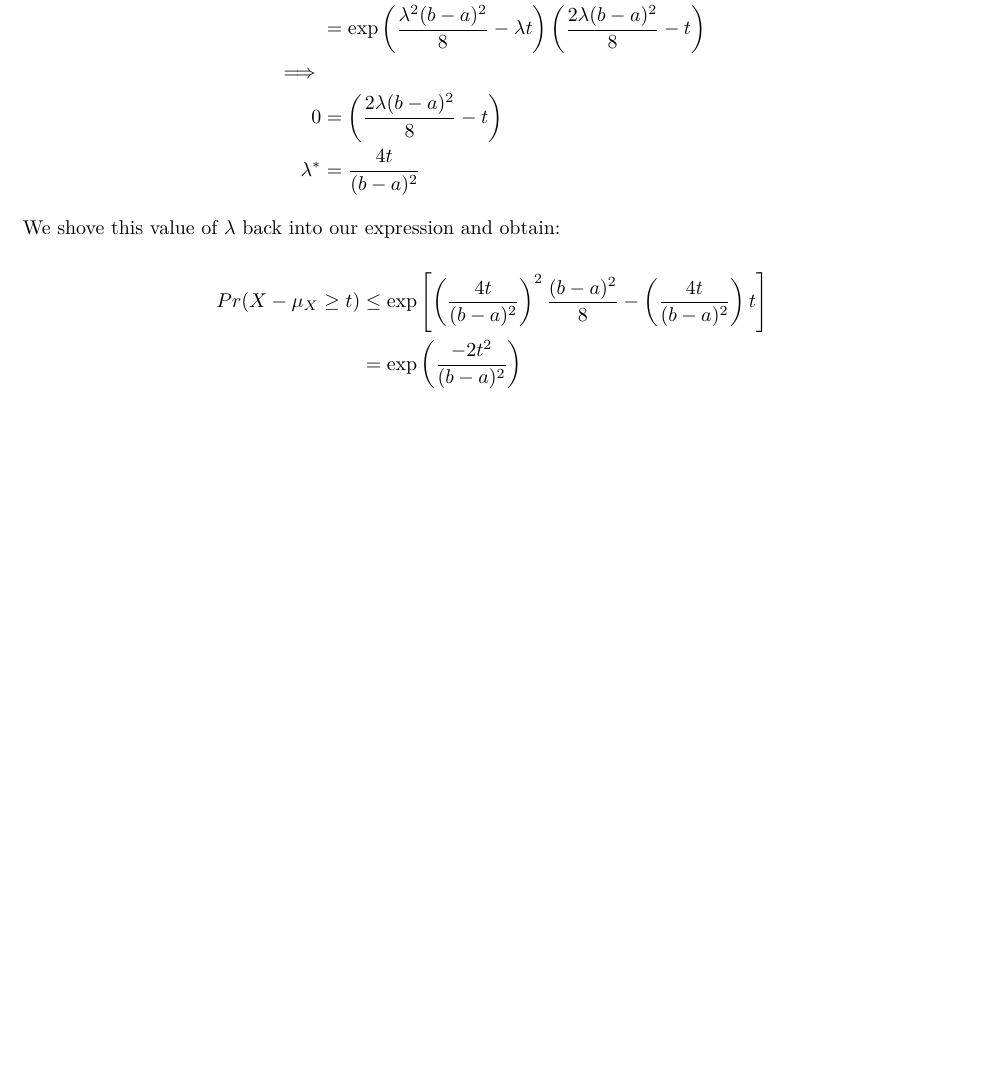
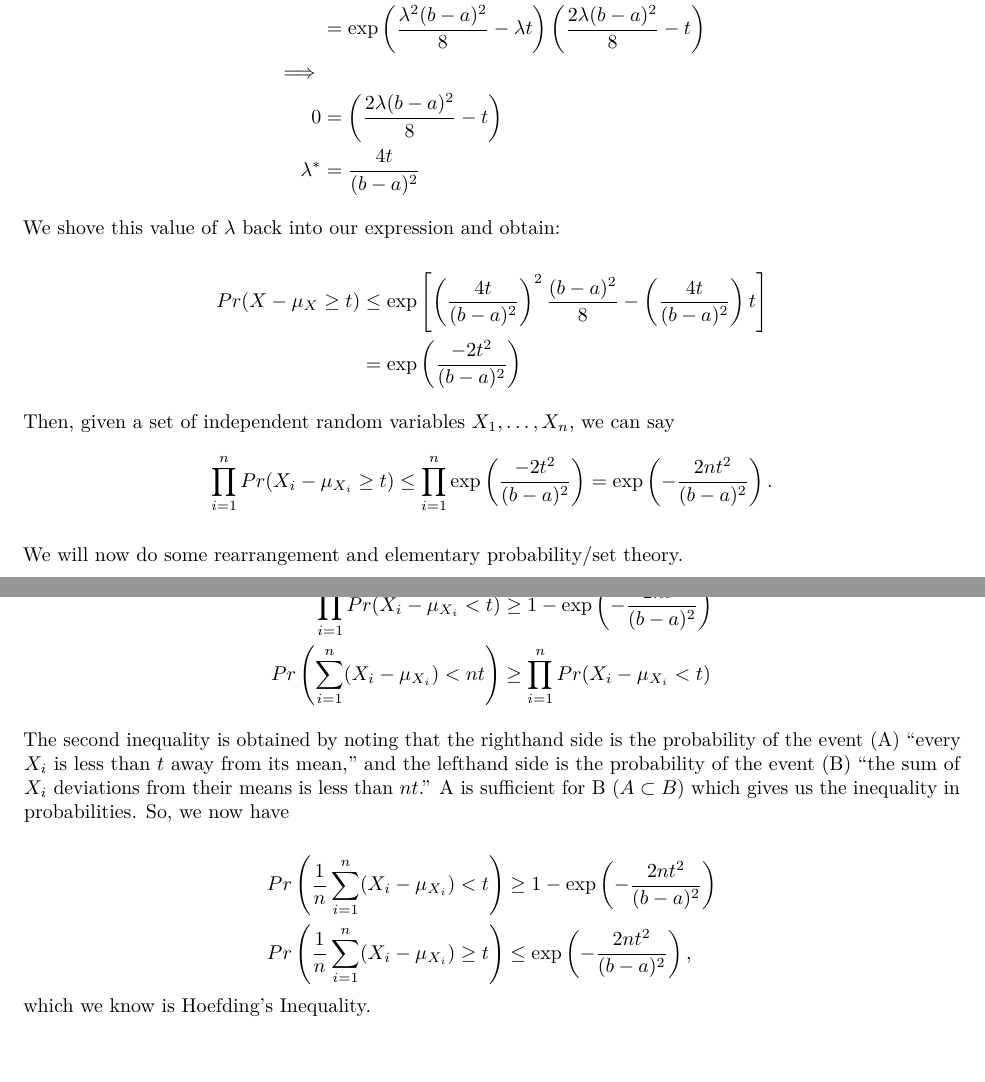
Before and after one commit to truverdj/MachineLearning_Complexity, an R Markdown document (2018-03-21_sta_561_hw5.Rmd): part of the page before the commit and two parts of pages 1 and 2 of 2 after it, the two joined at a grey line, cut so that both start at the same text, the shorter picture padded with empty space. Rendered offline with R 4.5, knitr and Pandoc, then LaTeX, with nearby package versions.

Commit message:
finished question 1

```diff
--- a/2018-03-21_sta_561_hw5.Rmd
+++ b/2018-03-21_sta_561_hw5.Rmd
@@ -45,3 +45,28 @@ Pr(X - \mu_X \geq t)
 &= \exp\left( \frac{-2t^2}{(b-a)^2} \right)
 \end{aligned}
 $$
+
+Then, given a set of independent random variables $X_1,\dots,X_n$, we can say
+$$
+\prod_{i=1}^n Pr(X_i - \mu_{X_i} \geq t) \leq \prod_{i=1}^n \exp\left( \frac{-2t^2}{(b-a)^2} \right) = \exp\left( -\frac{2nt^2}{(b-a)^2} \right).
+$$
+
+We will now do some rearrangement and elementary probability/set theory.
+
+$$
+\begin{aligned}
+\prod_{i=1}^n Pr(X_i - \mu_{X_i} < t)
+&\geq 1 - \exp\left( -\frac{2nt^2}{(b-a)^2} \right) \\
+Pr\left(\sum_{i=1}^n (X_i - \mu_{X_i}) < nt \right) & \geq \prod_{i=1}^n Pr(X_i - \mu_{X_i} < t)
+\end{aligned}
+$$
+
+The second inequality is obtained by noting that the righthand side is the probability of the event (A) "every $X_i$ is less than $t$ away from its mean," and the lefthand side is the probability of the event (B) "the sum of $X_i$ deviations from their means is less than $nt$." A is sufficient for B ($A\subset B$) which gives us the inequality in probabilities. So, we now have
+
+$$
+\begin{aligned}
+Pr\left(\frac{1}{n}\sum_{i=1}^n (X_i - \mu_{X_i}) < t \right) &\geq 1 - \exp\left( -\frac{2nt^2}{(b-a)^2} \right) \\
+Pr\left(\frac{1}{n}\sum_{i=1}^n (X_i - \mu_{X_i}) \geq t \right) &\leq \exp\left( -\frac{2nt^2}{(b-a)^2} \right),
+\end{aligned}
+$$
+which we know is Hoefding's Inequality.
```
